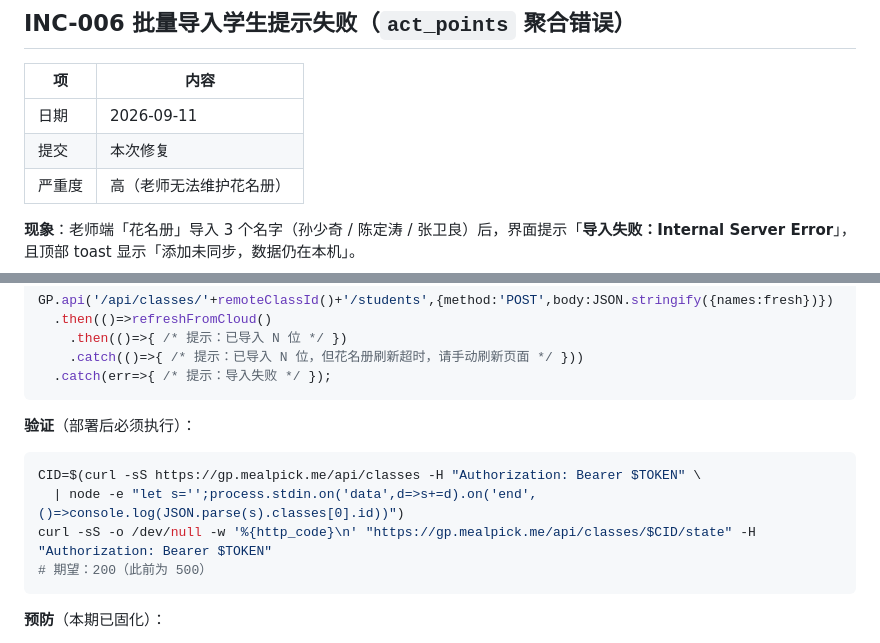
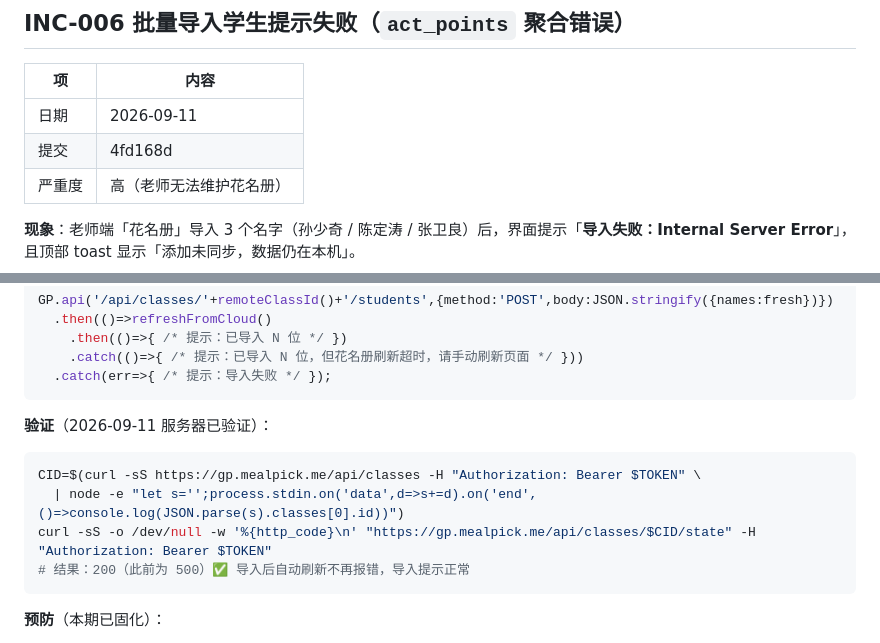
Before and after one commit to kendra-KD/Primary-school-teaching-aids, a Markdown page: docs/06-测试与验收/故障复盘记录.md, 2 parts joined by grey strips. Drawn GitHub-style.

````diff
--- a/docs/06-测试与验收/故障复盘记录.md
+++ b/docs/06-测试与验收/故障复盘记录.md
@@ -208,7 +208,7 @@ Fastify 中钩子调用 `reply.send()` 后**不会自动中断后续处理**：
 | 项 | 内容 |
 |---|---|
 | 日期 | 2026-09-11 |
-| 提交 | 本次修复 |
+| 提交 | 4fd168d |
 | 严重度 | 高（老师无法维护花名册） |
 
 **现象**：老师端「花名册」导入 3 个名字（孙少奇 / 陈定涛 / 张卫良）后，界面提示「**导入失败：Internal Server Error**」，且顶部 toast 显示「添加未同步，数据仍在本机」。
@@ -270,13 +270,13 @@ GP.api('/api/classes/'+remoteClassId()+'/students',{method:'POST',body:JSON.stri
   .catch(err=>{ /* 提示：导入失败 */ });
 ```
 
-**验证**（部署后必须执行）：
+**验证**（2026-09-11 服务器已验证）：
 
 ```bash
 CID=$(curl -sS https://gp.mealpick.me/api/classes -H "Authorization: Bearer $TOKEN" \
   | node -e "let s='';process.stdin.on('data',d=>s+=d).on('end',()=>console.log(JSON.parse(s).classes[0].id))")
 curl -sS -o /dev/null -w '%{http_code}\n' "https://gp.mealpick.me/api/classes/$CID/state" -H "Authorization: Bearer $TOKEN"
-# 期望：200（此前为 500）
+# 结果：200（此前为 500）✅ 导入后自动刷新不再报错，导入提示正常
 ```
 
 **预防**（本期已固化）：
````
Also changed, not shown: docs/08-项目历程/CHANGELOG.md (+4 -2 lines).
